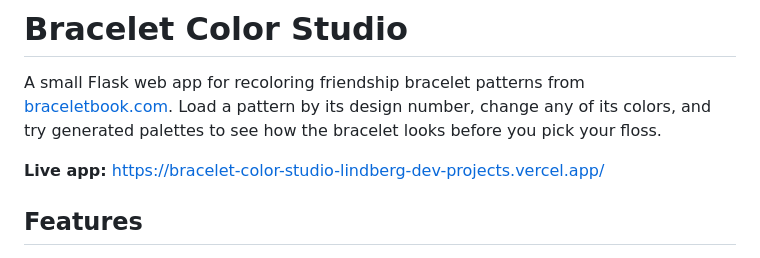
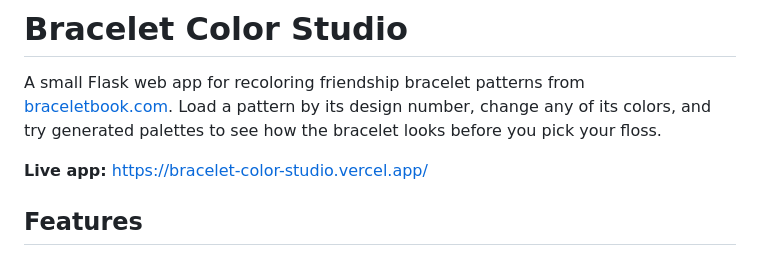
Before and after one commit to niclindb/bracelet-color-studio, a Markdown page: README.md, the part around one of its changes. Rendered like a GitHub page.

Commit message:
Use bracelet-color-studio.vercel.app as the live URL in README
Co-Authored-By: Claude Opus 5.5 <noreply@anthropic.com>
Claude-Session: https://claude.ai/code/session_018U5VzfyqGjy8KxAwQhQ4uX

```diff
--- a/README.md
+++ b/README.md
@@ -2,7 +2,7 @@
 
 A small Flask web app for recoloring friendship bracelet patterns from [braceletbook.com](https://www.braceletbook.com/). Load a pattern by its design number, change any of its colors, and try generated palettes to see how the bracelet looks before you pick your floss.
 
-**Live app:** https://bracelet-color-studio-lindberg-dev-projects.vercel.app/
+**Live app:** https://bracelet-color-studio.vercel.app/
 
 ## Features
 
```
Also changed, not shown: other parts of README.md (+1 -1 lines).
